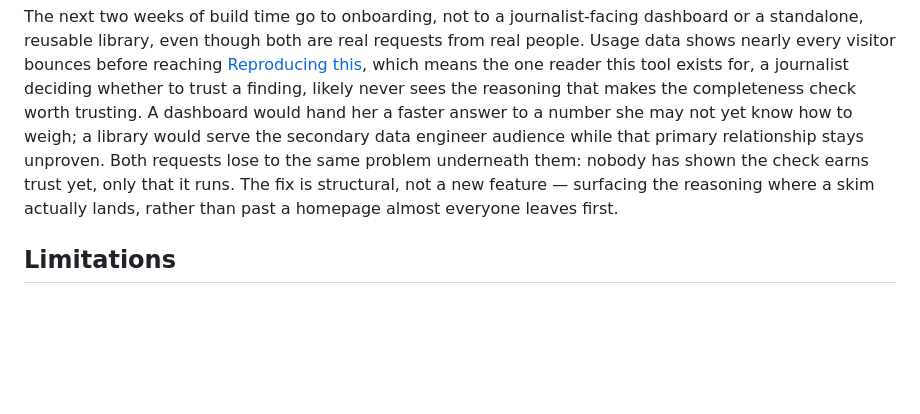
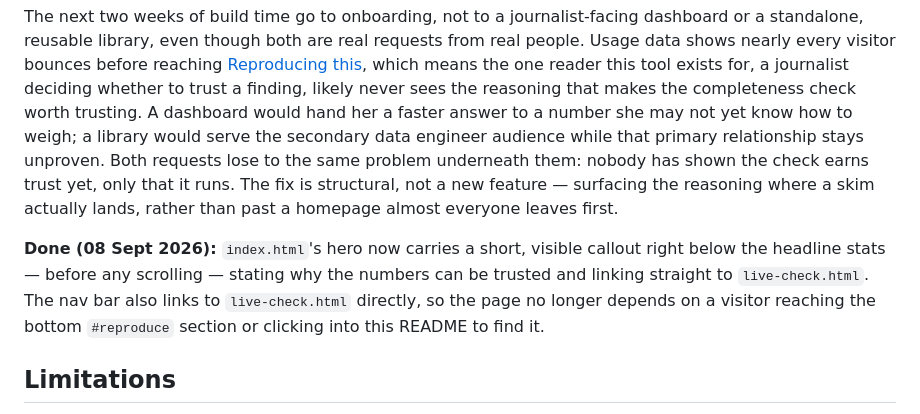
Before and after one commit to valerie-zandoli/grade-pending-nyc, a Markdown page: README.md, the part around the change. Drawn GitHub-style; blank space fills up the shorter version.

Commit message:
Record the onboarding fix as done in the live-check next-steps note

```diff
--- a/README.md
+++ b/README.md
@@ -314,6 +314,13 @@ check earns trust yet, only that it runs. The fix is structural, not a new
 feature — surfacing the reasoning where a skim actually lands, rather than
 past a homepage almost everyone leaves first.
 
+**Done (08 Sept 2026):** `index.html`'s hero now carries a short, visible
+callout right below the headline stats — before any scrolling — stating why
+the numbers can be trusted and linking straight to `live-check.html`. The
+nav bar also links to `live-check.html` directly, so the page no longer
+depends on a visitor reaching the bottom `#reproduce` section or clicking
+into this README to find it.
+
 ## Limitations
 
 - The headline result is genuinely weak, not strong: Queens sits right at
```
